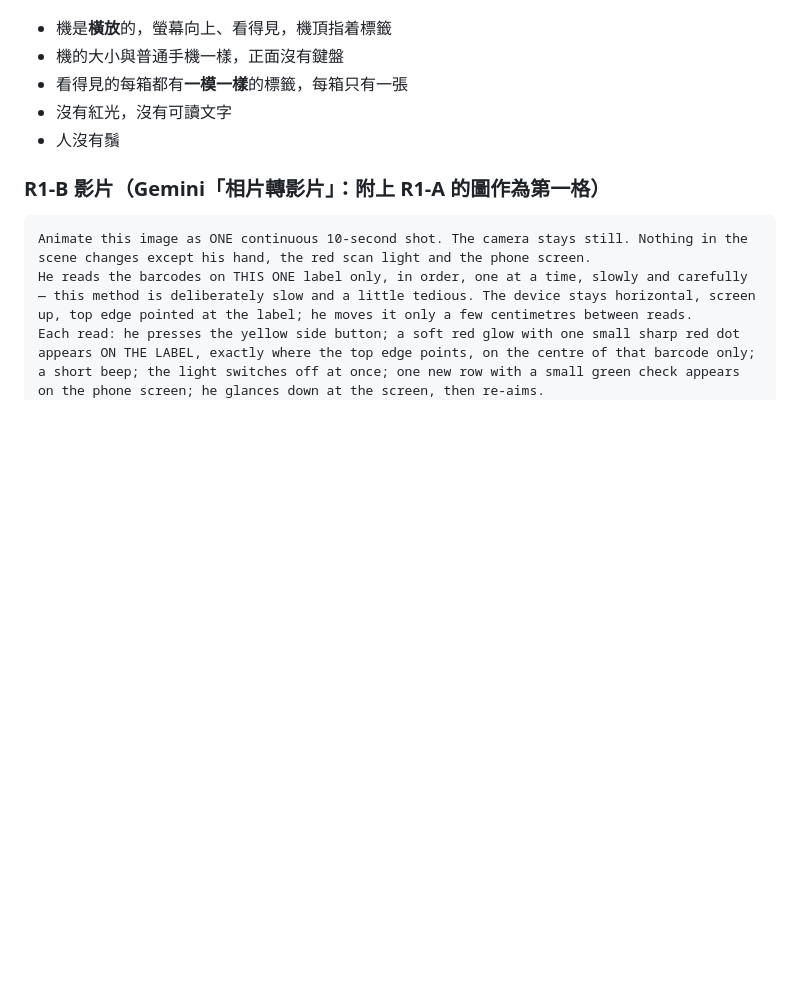
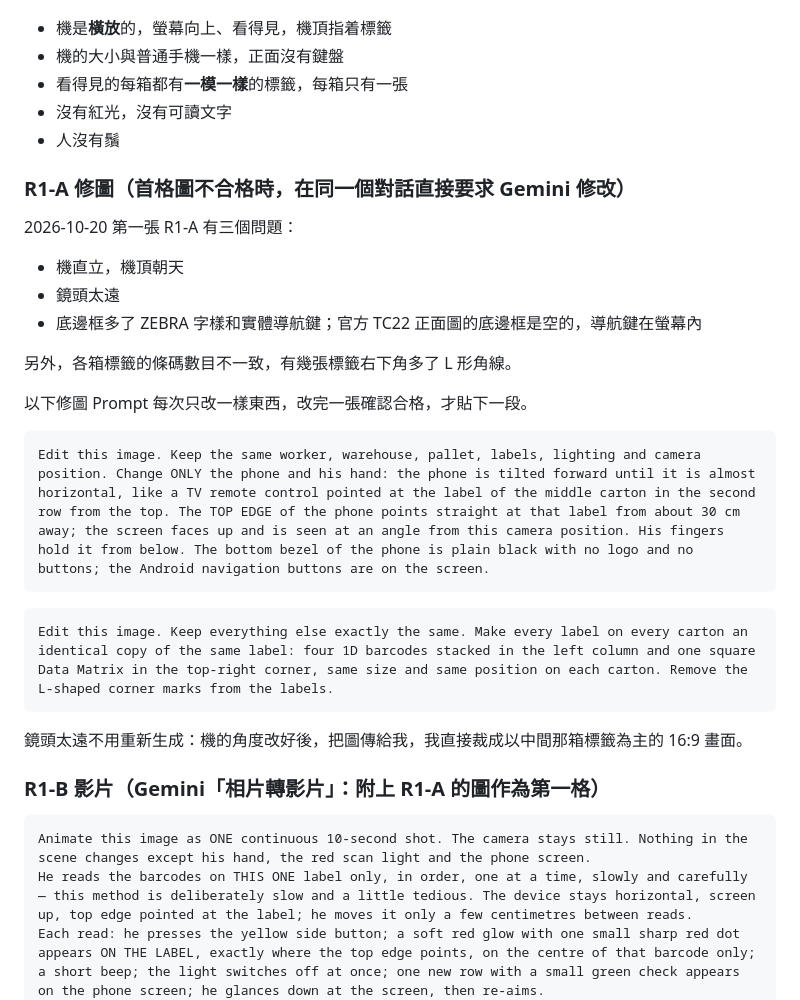
Before and after one commit to aicyruschan/ZEBRAAI, a Markdown page: prompts/gemini-10s.md, the part around the change. Drawn GitHub-style; blank space fills up the shorter version.

Commit message:
R1-A 加入修圖 Prompt：修正機的角度、底邊框、標籤一致性
Co-Authored-By: Claude Opus 5.5 <noreply@anthropic.com>
Claude-Session: https://claude.ai/code/session_016cMPi79pbNbipnRAbrD5qM

````diff
--- a/prompts/gemini-10s.md
+++ b/prompts/gemini-10s.md
@@ -142,6 +142,23 @@ Avoid: device held upright, screen facing the label, oversized device, keypad, p
 - 沒有紅光，沒有可讀文字
 - 人沒有鬚
 
+### R1-A 修圖（首格圖不合格時，在同一個對話直接要求 Gemini 修改）
+2026-10-20 第一張 R1-A 有三個問題：
+- 機直立，機頂朝天
+- 鏡頭太遠
+- 底邊框多了 ZEBRA 字樣和實體導航鍵；官方 TC22 正面圖的底邊框是空的，導航鍵在螢幕內
+
+另外，各箱標籤的條碼數目不一致，有幾張標籤右下角多了 L 形角線。
+
+以下修圖 Prompt 每次只改一樣東西，改完一張確認合格，才貼下一段。
+```
+Edit this image. Keep the same worker, warehouse, pallet, labels, lighting and camera position. Change ONLY the phone and his hand: the phone is tilted forward until it is almost horizontal, like a TV remote control pointed at the label of the middle carton in the second row from the top. The TOP EDGE of the phone points straight at that label from about 30 cm away; the screen faces up and is seen at an angle from this camera position. His fingers hold it from below. The bottom bezel of the phone is plain black with no logo and no buttons; the Android navigation buttons are on the screen.
+```
+```
+Edit this image. Keep everything else exactly the same. Make every label on every carton an identical copy of the same label: four 1D barcodes stacked in the left column and one square Data Matrix in the top-right corner, same size and same position on each carton. Remove the L-shaped corner marks from the labels.
+```
+鏡頭太遠不用重新生成：機的角度改好後，把圖傳給我，我直接裁成以中間那箱標籤為主的 16:9 畫面。
+
 ### R1-B 影片（Gemini「相片轉影片」：附上 R1-A 的圖作為第一格）
 ```
 Animate this image as ONE continuous 10-second shot. The camera stays still. Nothing in the scene changes except his hand, the red scan light and the phone screen.
````
